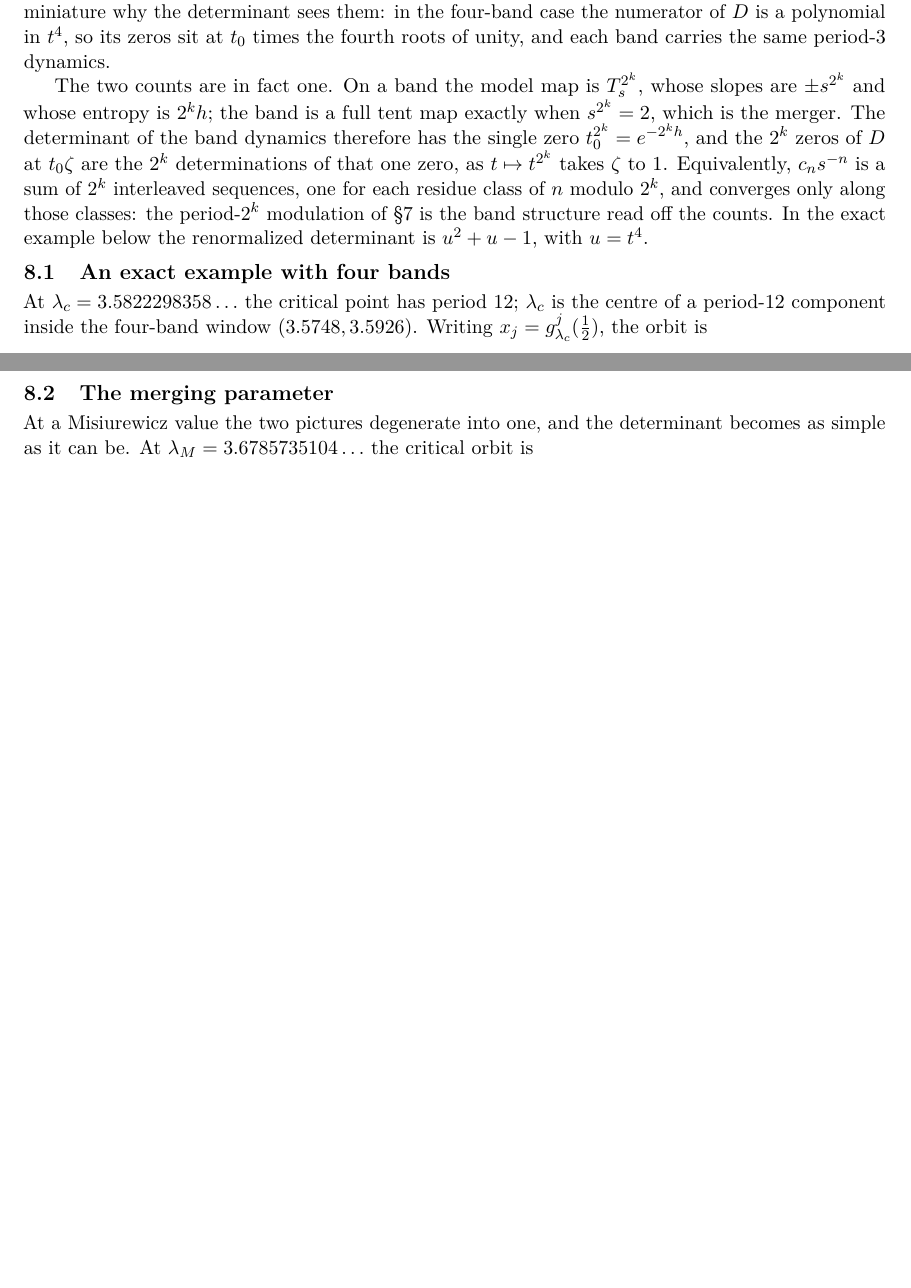
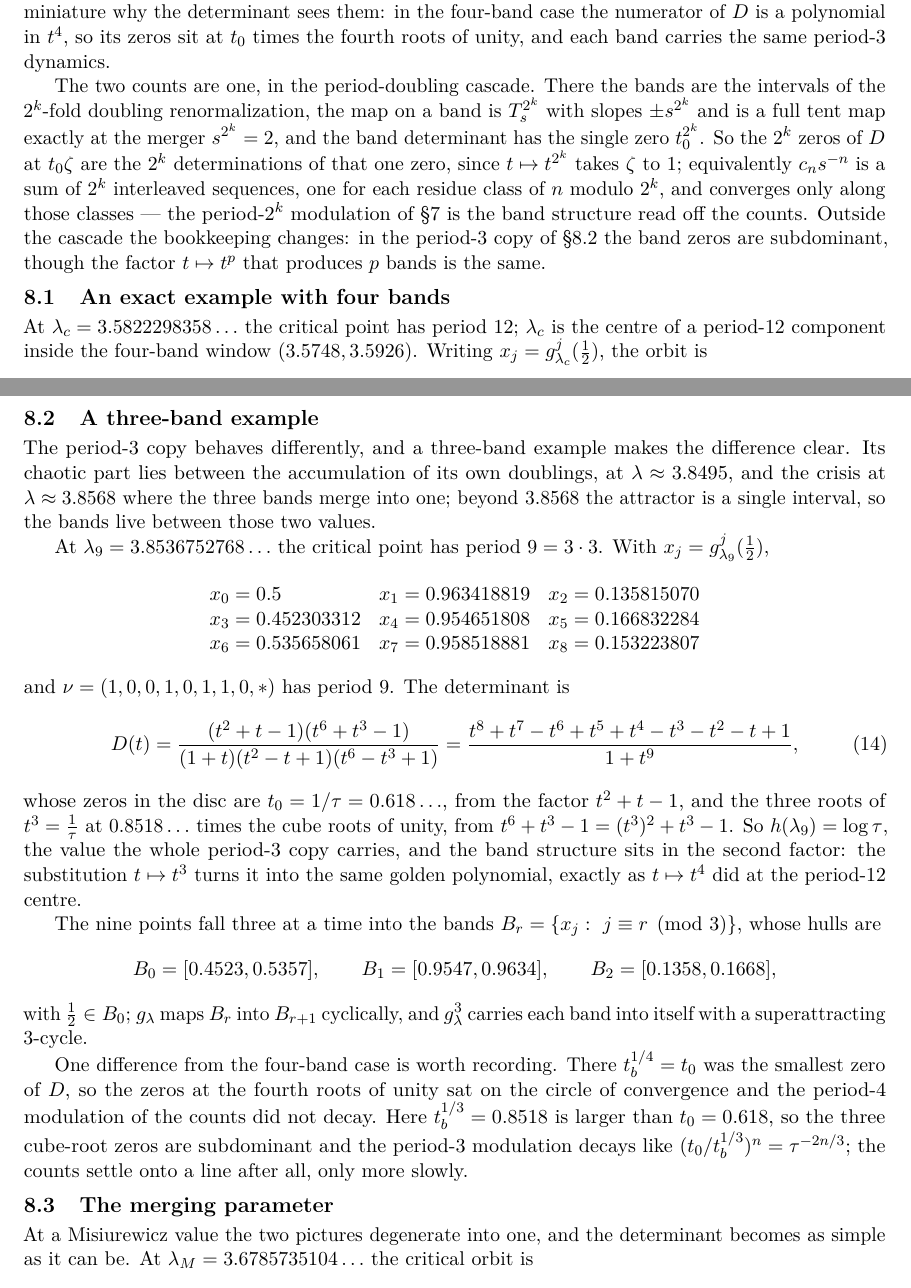
Before and after one commit to dpthurst/core-entropy-app, a LaTeX document (core_entropy_notes.tex): two parts of pages 12 and 13 of 13 before the commit and two parts of pages 12 and 13 of 14 after it, joined at a grey line, cut so that both start at the same text, the shorter picture padded with empty space. Compiled offline with pdfLaTeX.

Commit message:
Add a three-band example from the period-3 copy
Section 8.2: the chaotic part of the period-3 copy, between its doubling accumulation (3.8495) and the crisis (3.8568) where the three bands become one.  At the period-9 centre 3.8536752768 the determinant is (t^2+t-1)(t^6+t^3-1)/((1+t)(t^2-t+1)(t^6-t^3+1)), with zeros at 1/tau and at tau^{-1/3} times the cube roots of unity; the band factor is the golden polynomial in t^3, as t^4 was in the four-band case.  The nine points split into three bands permuted cyclically.  Also scopes the 'two counts are one' paragraph to the doubling cascade, since here the band zeros are subdominant.

```diff
--- a/core_entropy_notes.tex
+++ b/core_entropy_notes.tex
@@ -918,15 +918,16 @@ in miniature why the determinant sees them: in the four-band case the numerator
 polynomial in $t^4$, so its zeros sit at $t_0$ times the fourth roots of unity, and each band
 carries the same period-$3$ dynamics.
 
-The two counts are in fact one.  On a band the model map is $T_s^{2^k}$, whose slopes are
-$\pm s^{2^k}$ and whose entropy is $2^kh$; the band is a full tent map exactly when
-$s^{2^k}=2$, which is the merger.  The determinant of the band dynamics therefore has the
-single zero $t_0^{2^k}=e^{-2^kh}$, and the $2^k$ zeros of $D$ at $t_0\zeta$ are the $2^k$
-determinations of that one zero, as $t\mapsto t^{2^k}$ takes $\zeta$ to $1$.  Equivalently,
-$c_ns^{-n}$ is a sum of $2^k$ interleaved sequences, one for each residue class of $n$
-modulo $2^k$, and converges only along those classes: the period-$2^k$ modulation of
-\S\ref{sec:validation} is the band structure read off the counts.  In the exact example below
-the renormalized determinant is $u^2+u-1$, with $u=t^4$.
+The two counts are one, in the period-doubling cascade.  There the bands are the intervals of
+the $2^k$-fold doubling renormalization, the map on a band is $T_s^{2^k}$ with slopes
+$\pm s^{2^k}$ and is a full tent map exactly at the merger $s^{2^k}=2$, and the band
+determinant has the single zero $t_0^{2^k}$.  So the $2^k$ zeros of $D$ at $t_0\zeta$ are the
+$2^k$ determinations of that one zero, since $t\mapsto t^{2^k}$ takes $\zeta$ to $1$;
+equivalently $c_ns^{-n}$ is a sum of $2^k$ interleaved sequences, one for each residue class
+of $n$ modulo $2^k$, and converges only along those classes --- the period-$2^k$ modulation of
+\S\ref{sec:validation} is the band structure read off the counts.  Outside the cascade the
+bookkeeping changes: in the period-$3$ copy of \S\ref{sec:bands3} the band zeros are
+subdominant, though the factor $t\mapsto t^p$ that produces $p$ bands is the same.
 
 \subsection{An exact example with four bands}\label{sec:bands4}
 
@@ -980,6 +981,50 @@ pictures together.
   $3$-cycle of $g_\lambda^4$ on its band.}
   \label{fig:bands}
 \end{figure}
+
+\subsection{A three-band example}\label{sec:bands3}
+
+The period-$3$ copy behaves differently, and a three-band example makes the difference clear.
+Its chaotic part lies between the accumulation of its own doublings, at
+$\lambda\approx3.8495$, and the crisis at $\lambda\approx3.8568$ where the three bands merge
+into one; beyond $3.8568$ the attractor is a single interval, so the bands live between those
+two values.
+
+At $\lambda_9=3.8536752768\ldots$ the critical point has period $9=3\cdot3$.  With
+$x_j=g_{\lambda_9}^j(\tfrac12)$,
+\[
+  \begin{array}{lll}
+  x_0=0.5 & x_1=0.963418819 & x_2=0.135815070\\
+  x_3=0.452303312 & x_4=0.954651808 & x_5=0.166832284\\
+  x_6=0.535658061 & x_7=0.958518881 & x_8=0.153223807
+  \end{array}
+\]
+and $\nu=(1,0,0,1,0,1,1,0,*)$ has period $9$.  The determinant is
+\begin{equation}\label{eq:nine}
+  D(t)=\frac{(t^2+t-1)(t^6+t^3-1)}{(1+t)(t^2-t+1)(t^6-t^3+1)}
+      =\frac{t^8+t^7-t^6+t^5+t^4-t^3-t^2-t+1}{1+t^9},
+\end{equation}
+whose zeros in the disc are $t_0=1/\tau=0.618\ldots$, from the factor $t^2+t-1$, and the three
+roots of $t^3=\tfrac1\tau$ at $0.8518\ldots$ times the cube roots of unity, from
+$t^6+t^3-1=(t^3)^2+t^3-1$.  So $h(\lambda_9)=\log\tau$, the value the whole period-$3$ copy
+carries, and the band structure sits in the second factor: the substitution $t\mapsto t^3$
+turns it into the same golden polynomial, exactly as $t\mapsto t^4$ did at the period-$12$
+centre.
+
+The nine points fall three at a time into the bands $B_r=\{x_j:\ j\equiv r\pmod3\}$, whose
+hulls are
+\[
+  B_0=[0.4523,0.5357],\qquad B_1=[0.9547,0.9634],\qquad B_2=[0.1358,0.1668],
+\]
+with $\tfrac12\in B_0$; $g_\lambda$ maps $B_r$ into $B_{r+1}$ cyclically, and $g_\lambda^3$
+carries each band into itself with a superattracting $3$-cycle.
+
+One difference from the four-band case is worth recording.  There $t_b^{1/4}=t_0$ was the
+smallest zero of $D$, so the zeros at the fourth roots of unity sat on the circle of
+convergence and the period-$4$ modulation of the counts did not decay.  Here $t_b^{1/3}=0.8518$
+is larger than $t_0=0.618$, so the three cube-root zeros are subdominant and the period-$3$
+modulation decays like $(t_0/t_b^{1/3})^n=\tau^{-2n/3}$; the counts settle onto a line after
+all, only more slowly.
 
 \subsection{The merging parameter}\label{sec:bandsmerge}
 
```
Also changed, not shown: README.md.
